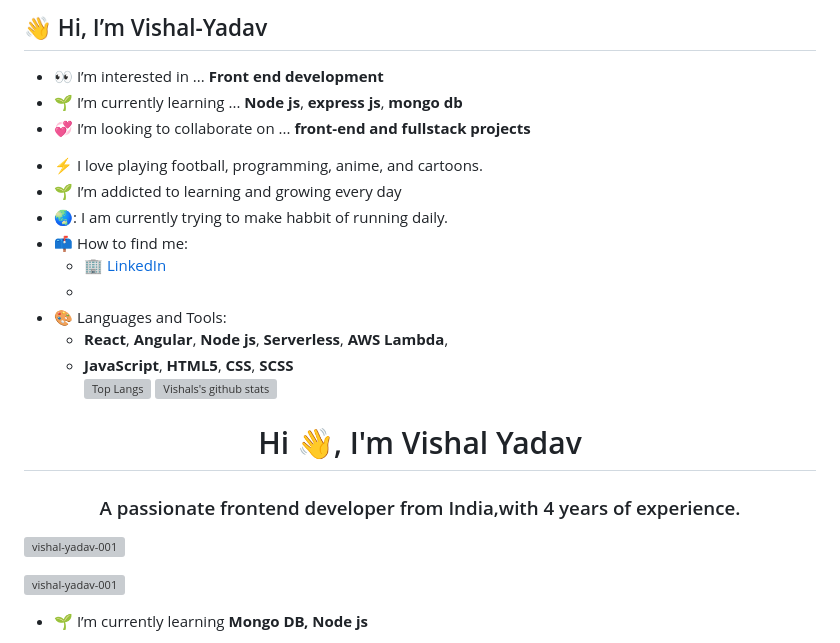
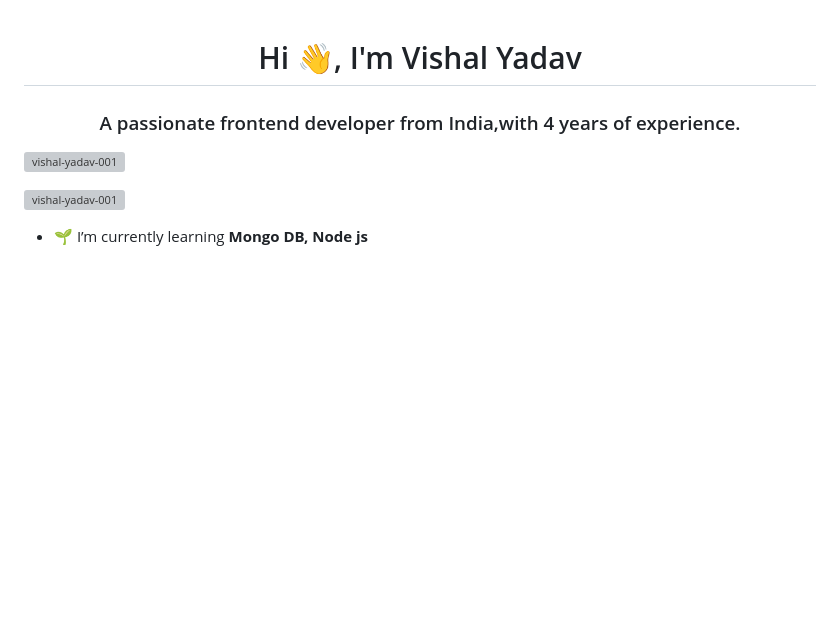
Before and after one commit to Vishal-Yadav-001/Vishal-Yadav-001, a Markdown page: README.md, the part around the change. GitHub-like rendering; blank space fills up the shorter version; grey boxes are pictures that could not be loaded.

```diff
--- a/README.md
+++ b/README.md
@@ -1,29 +1,3 @@
-## 👋 Hi, I’m Vishal-Yadav
-- 👀 I’m interested in ... __Front end development__
-- 🌱 I’m currently learning ... __Node js__, __express js__, __mongo db__
-- 💞️ I’m looking to collaborate on ... **front-end and fullstack projects**
-<!---
-Vishal-Yadav-001/Vishal-Yadav-001 is a ✨ special ✨ repository because its `README.md` (this file) appears on your GitHub profile.
-You can click the Preview link to take a look at your changes.
---->
-
-- :zap: I love playing football, programming, anime, and cartoons.
-- 🌱 I’m addicted to learning and growing every day
-- 🌏: I am currently trying to make habbit of running daily.
-- 📫 How to find me:
-  - :office: [LinkedIn](https://www.linkedin.com/in/vishal-yadav-741956222/)
-  -
-- 🎨 Languages and Tools:
-   - __React__,
-     __Angular__,
-     __Node js__,
-     __Serverless__,
-     __AWS Lambda__,
-   -  __JavaScript__,
-    __HTML5__,
-     __CSS__,
-     __SCSS__
-[![Top Langs](https://github-readme-stats.vercel.app/api/top-langs/?username=Vishal-Yadav-001&hide_progress=true)](https://github.com/anuraghazra/github-readme-stats)  [![Vishals's github stats](https://github-readme-stats.vercel.app/api?username=Vishal-Yadav-001&count_private=true&show_icons=true&theme=radical&hide_rank=false)](https://github.com/anuraghazra/github-readme-stats)
 
 <h1 align="center">Hi 👋, I'm Vishal Yadav</h1>
 <h3 align="center">A passionate frontend developer from India,with 4 years of experience.</h3>
```
